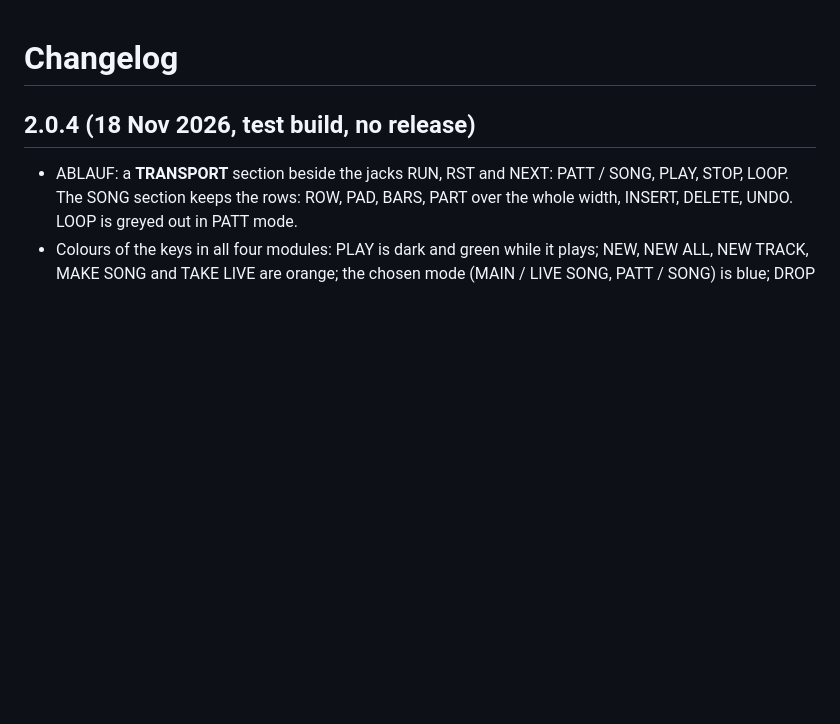
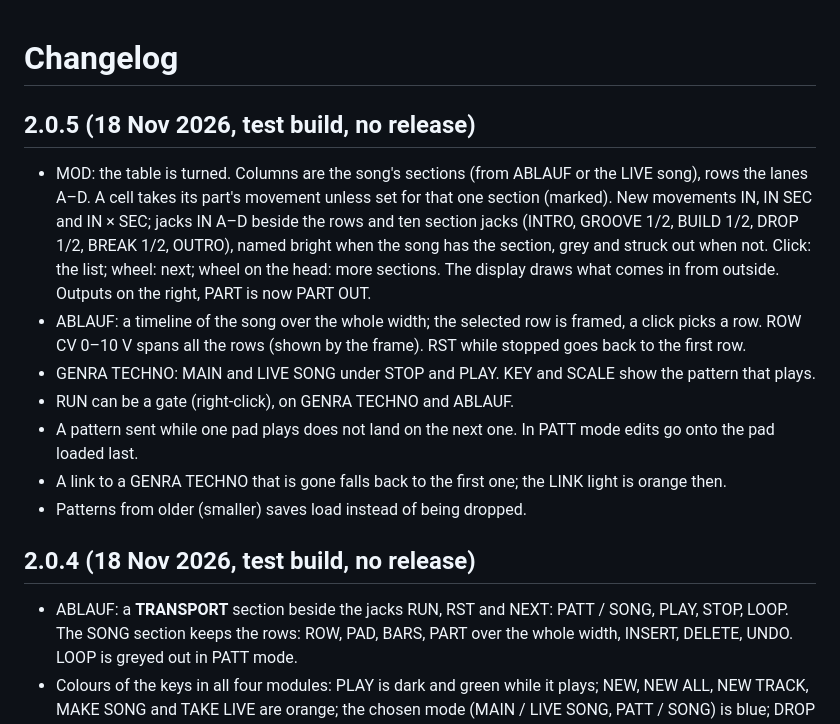
Before and after one commit to Camillowup/Technogen, a Markdown page: CHANGELOG.md, the part around the change. GitHub-like rendering; blank space fills up the shorter version.

```diff
--- a/CHANGELOG.md
+++ b/CHANGELOG.md
@@ -1,4 +1,19 @@
 # Changelog
+
+## 2.0.5 (18 Nov 2026, test build, no release)
+
+- MOD: the table is turned. Columns are the song's sections (from ABLAUF or the LIVE song), rows the lanes A–D. A cell
+  takes its part's movement unless set for that one section (marked). New movements IN, IN SEC and IN × SEC; jacks IN A–D
+  beside the rows and ten section jacks (INTRO, GROOVE 1/2, BUILD 1/2, DROP 1/2, BREAK 1/2, OUTRO), named bright when
+  the song has the section, grey and struck out when not. Click: the list; wheel: next; wheel on the head: more sections.
+  The display draws what comes in from outside. Outputs on the right, PART is now PART OUT.
+- ABLAUF: a timeline of the song over the whole width; the selected row is framed, a click picks a row. ROW CV 0–10 V
+  spans all the rows (shown by the frame). RST while stopped goes back to the first row.
+- GENRA TECHNO: MAIN and LIVE SONG under STOP and PLAY. KEY and SCALE show the pattern that plays.
+- RUN can be a gate (right-click), on GENRA TECHNO and ABLAUF.
+- A pattern sent while one pad plays does not land on the next one. In PATT mode edits go onto the pad loaded last.
+- A link to a GENRA TECHNO that is gone falls back to the first one; the LINK light is orange then.
+- Patterns from older (smaller) saves load instead of being dropped.
 
 ## 2.0.4 (18 Nov 2026, test build, no release)
 
```
Also changed, not shown: README.md (+10 -4 lines), docs/MERKLISTE.md (+5 -1 lines), docs/panels/genratechno.png, docs/panels/technoablauf.png, docs/panels/technomod.png, 14 other files.
